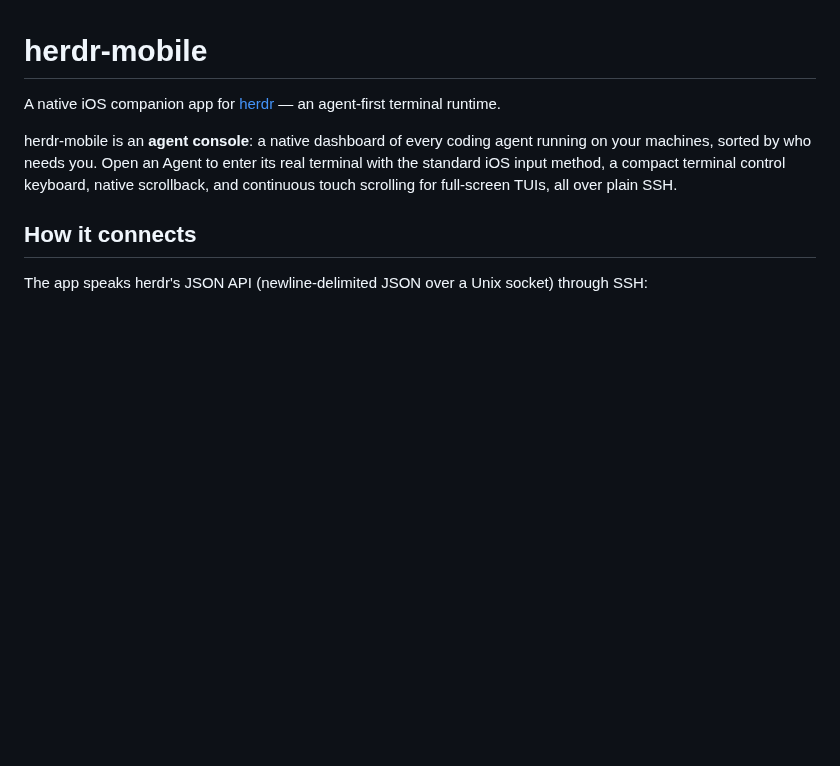
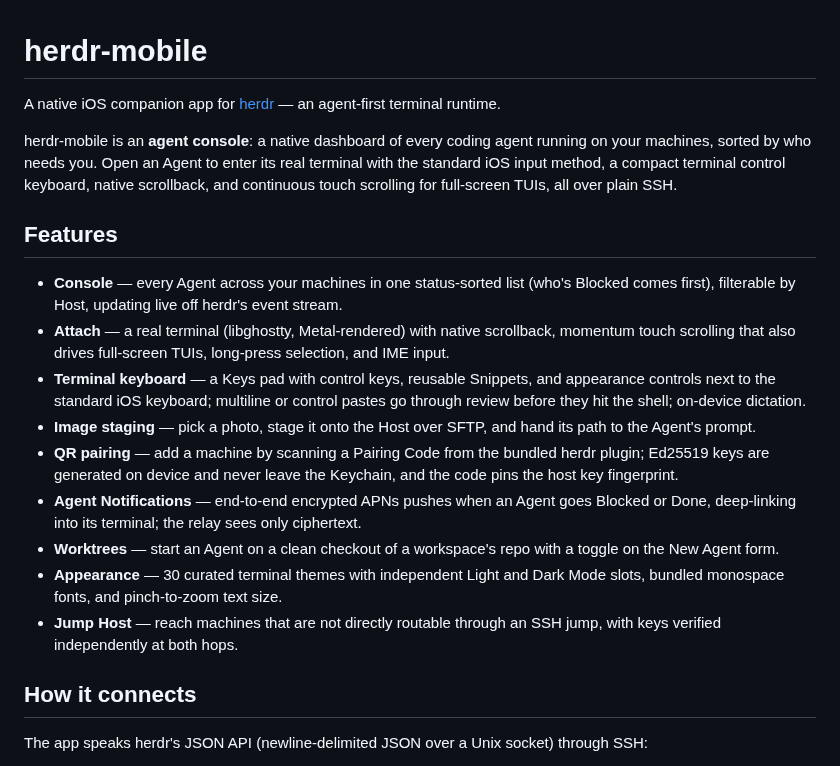
Before and after one commit to ZingerLittleBee/Heeler, a Markdown page: README.md, the part around the change. Rendered like a GitHub page; blank space fills up the shorter version.

Commit message:
docs: add features section to README

```diff
--- a/README.md
+++ b/README.md
@@ -3,6 +3,32 @@
 A native iOS companion app for [herdr](https://herdr.dev) — an agent-first terminal runtime.
 
 herdr-mobile is an **agent console**: a native dashboard of every coding agent running on your machines, sorted by who needs you. Open an Agent to enter its real terminal with the standard iOS input method, a compact terminal control keyboard, native scrollback, and continuous touch scrolling for full-screen TUIs, all over plain SSH.
+
+## Features
+
+- **Console** — every Agent across your machines in one status-sorted list
+  (who's Blocked comes first), filterable by Host, updating live off herdr's
+  event stream.
+- **Attach** — a real terminal (libghostty, Metal-rendered) with native
+  scrollback, momentum touch scrolling that also drives full-screen TUIs,
+  long-press selection, and IME input.
+- **Terminal keyboard** — a Keys pad with control keys, reusable Snippets, and
+  appearance controls next to the standard iOS keyboard; multiline or control
+  pastes go through review before they hit the shell; on-device dictation.
+- **Image staging** — pick a photo, stage it onto the Host over SFTP, and hand
+  its path to the Agent's prompt.
+- **QR pairing** — add a machine by scanning a Pairing Code from the bundled
+  herdr plugin; Ed25519 keys are generated on device and never leave the
+  Keychain, and the code pins the host key fingerprint.
+- **Agent Notifications** — end-to-end encrypted APNs pushes when an Agent
+  goes Blocked or Done, deep-linking into its terminal; the relay sees only
+  ciphertext.
+- **Worktrees** — start an Agent on a clean checkout of a workspace's repo
+  with a toggle on the New Agent form.
+- **Appearance** — 30 curated terminal themes with independent Light and Dark
+  Mode slots, bundled monospace fonts, and pinch-to-zoom text size.
+- **Jump Host** — reach machines that are not directly routable through an
+  SSH jump, with keys verified independently at both hops.
 
 ## How it connects
 
```
